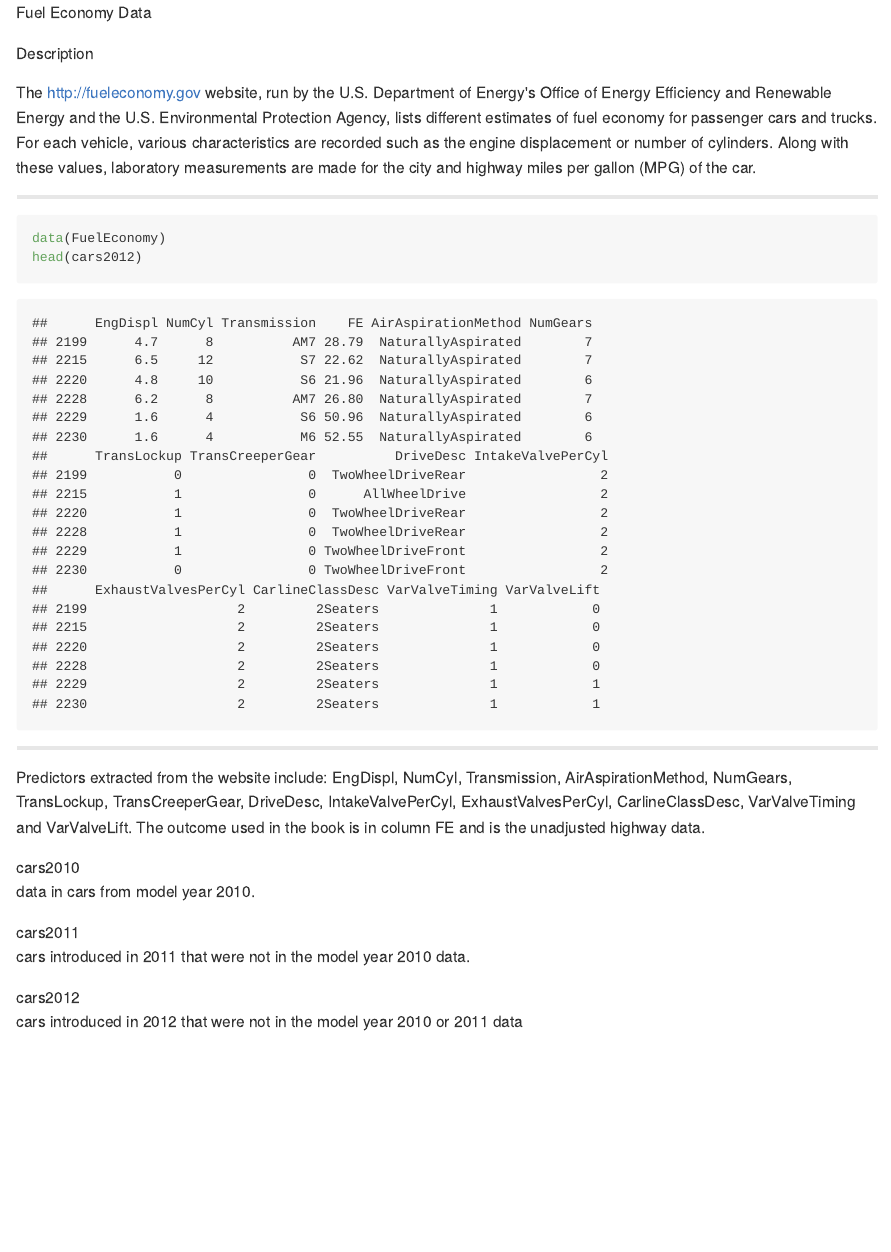
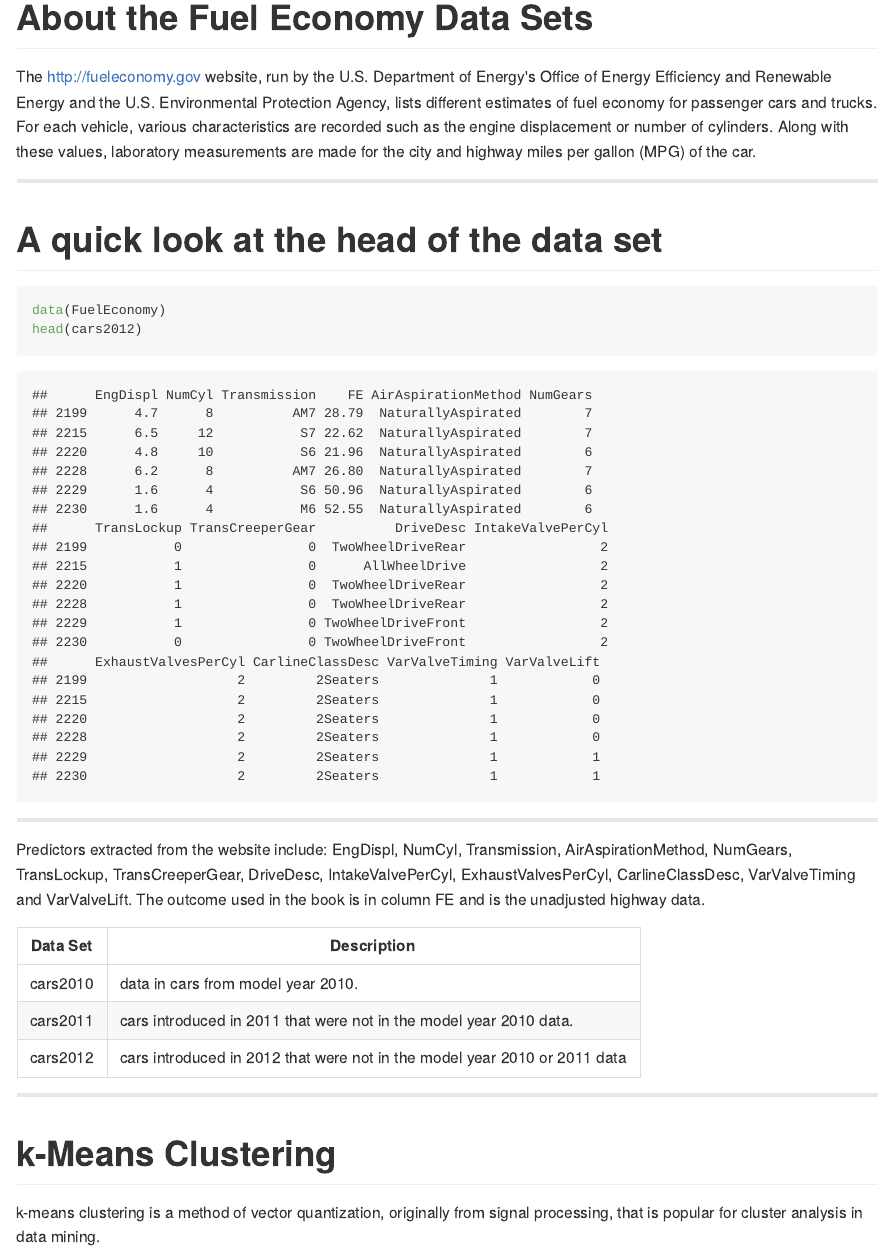
Before and after one commit to aedevaux/Developing_Slidify, an R Markdown document (index.Rmd): the page in a window 1100 px wide, from its top. The pictures show the output file index.md that the author committed with the source, drawn offline in the style of GitHub.

Commit message:
publishing deck

````diff
--- a/index.Rmd
+++ b/index.Rmd
@@ -4,7 +4,7 @@ Using k-Means Clustering in a Shiny App"
 subtitle    : "Project for Coursera Developing Data Products"
 author      : "Anne"
 job         :
-framework   : io2012        # {io2012, html5slides, shower, dzslides, ...}
+framework   : html5slides        # {io2012, html5slides, shower, dzslides, ...}
 highlighter : highlight.js  # {highlight.js, prettify, highlight}
 hitheme     : tomorrow      #
 widgets     : []            # {mathjax, quiz, bootstrap}
@@ -12,14 +12,12 @@ mode        : selfcontained # {standalone, draft}
 knit        : slidify::knit2slides
 ---
 
-Fuel Economy Data
-
-Description
+# About the Fuel Economy Data Sets
 
 The http://fueleconomy.gov website, run by the U.S. Department of Energy's Office of Energy Efficiency and Renewable Energy and the U.S. Environmental Protection Agency, lists different estimates of fuel economy for passenger cars and trucks. For each vehicle, various characteristics are recorded such as the engine displacement or number of cylinders. Along with these values, laboratory measurements are made for the city and highway miles per gallon (MPG) of the car.
 
 ---
-
+# A quick look at the head of the data set
 ```{r}
 data(FuelEconomy)
 head(cars2012)
@@ -29,13 +27,16 @@ head(cars2012)
 
 Predictors extracted from the website include: EngDispl, NumCyl, Transmission, AirAspirationMethod, NumGears, TransLockup, TransCreeperGear, DriveDesc, IntakeValvePerCyl, ExhaustValvesPerCyl, CarlineClassDesc, VarValveTiming and VarValveLift. The outcome used in the book is in column FE and is the unadjusted highway data.
 
-cars2010
-data in cars from model year 2010.
-
-cars2011
-cars introduced in 2011 that were not in the model year 2010 data.
-
-cars2012
-cars introduced in 2012 that were not in the model year 2010 or 2011 data
+Data Set | Description
+---------|--------------------------------
+cars2010 | data in cars from model year 2010.
+cars2011 | cars introduced in 2011 that were not in the model year 2010 data.
+cars2012 |cars introduced in 2012 that were not in the model year 2010 or 2011 data
 
 ---
+
+# k-Means Clustering
+
+k-means clustering is a method of vector quantization, originally from signal processing, that is popular for cluster analysis in data mining.
+
+---
````
Also changed, not shown: index.html, index.md.
